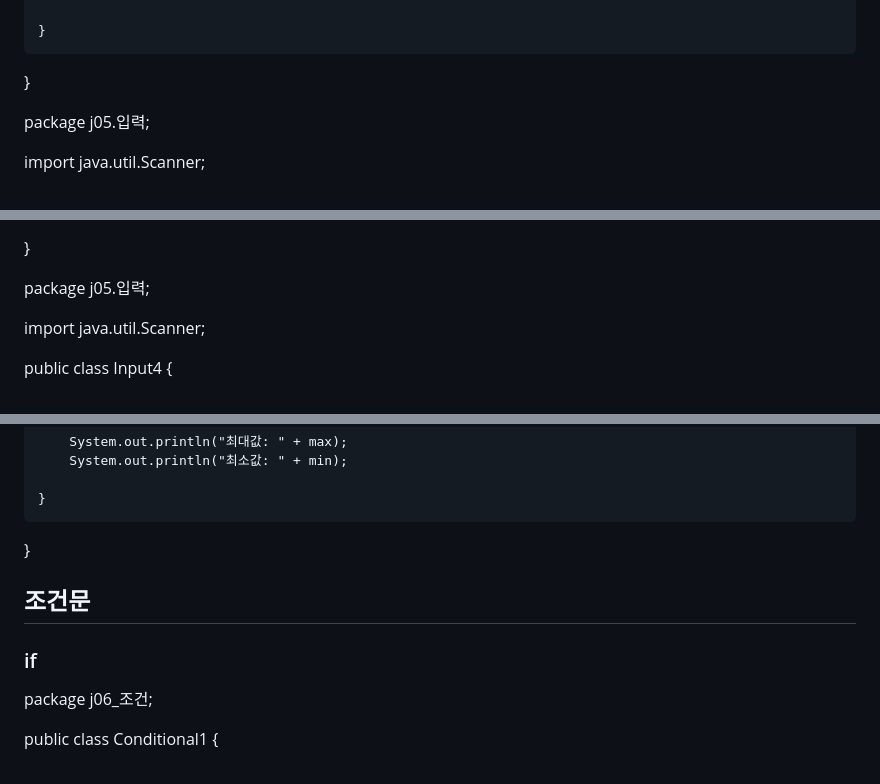
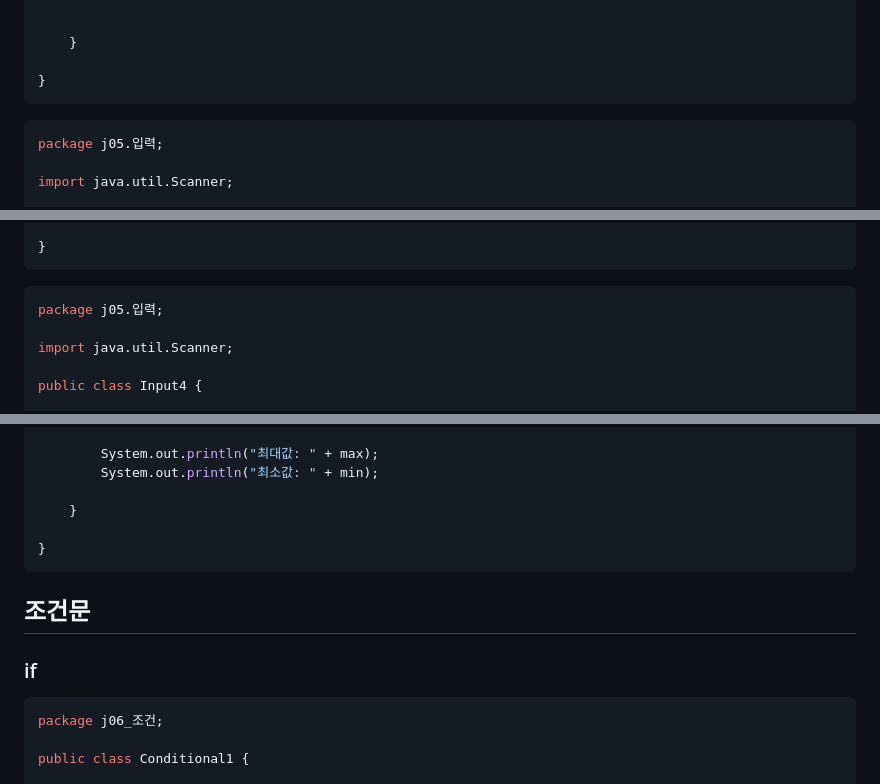
Before and after one commit to otso-dev/programming-language, a Markdown page: Java_Day_3.md, 3 parts joined by grey strips. GitHub-like rendering.

````diff
--- a/Java_Day_3.md
+++ b/Java_Day_3.md
@@ -30,7 +30,10 @@ public class Input2 {
 	}
 
 }
+```
 
+
+```java
 package j05.입력;
 
 import java.util.Scanner;
@@ -64,7 +67,9 @@ public class Input3 {
 	}
 
 }
+```
 
+```java
 package j05.입력;
 
 import java.util.Scanner;
@@ -110,11 +115,13 @@ public class Input4 {
 	}
 
 }
-
+```
 
 ## 조건문
 
 ### if
+
+```java
 package j06_조건;
 
 public class Conditional1 {
````
Also changed, not shown: other parts of Java_Day_3.md (+21 -2 lines).
